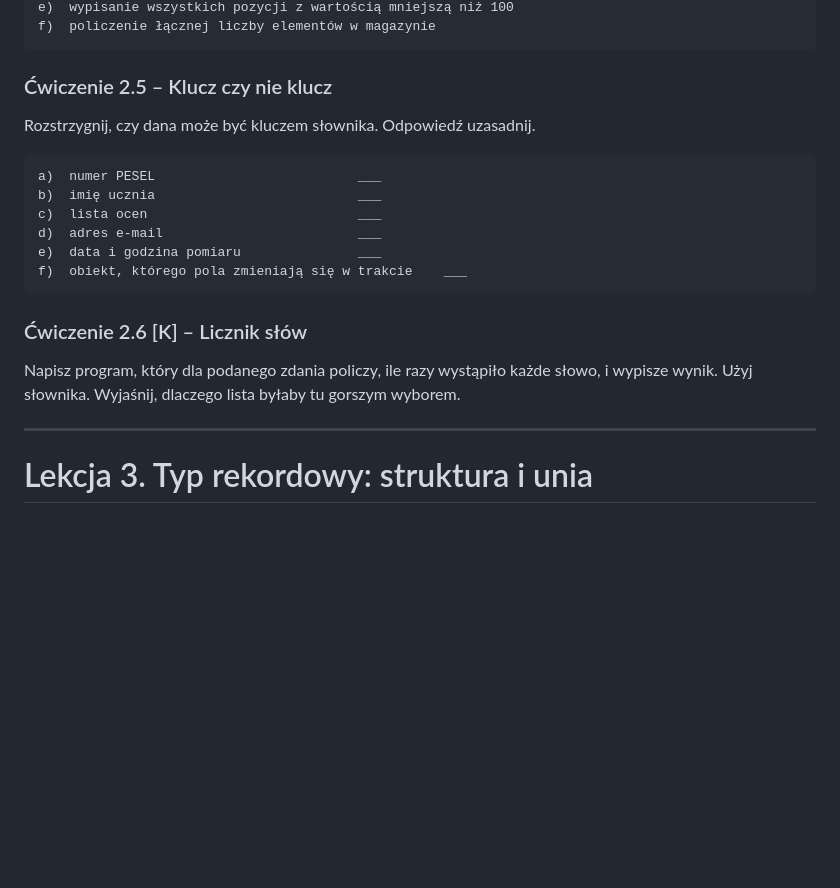
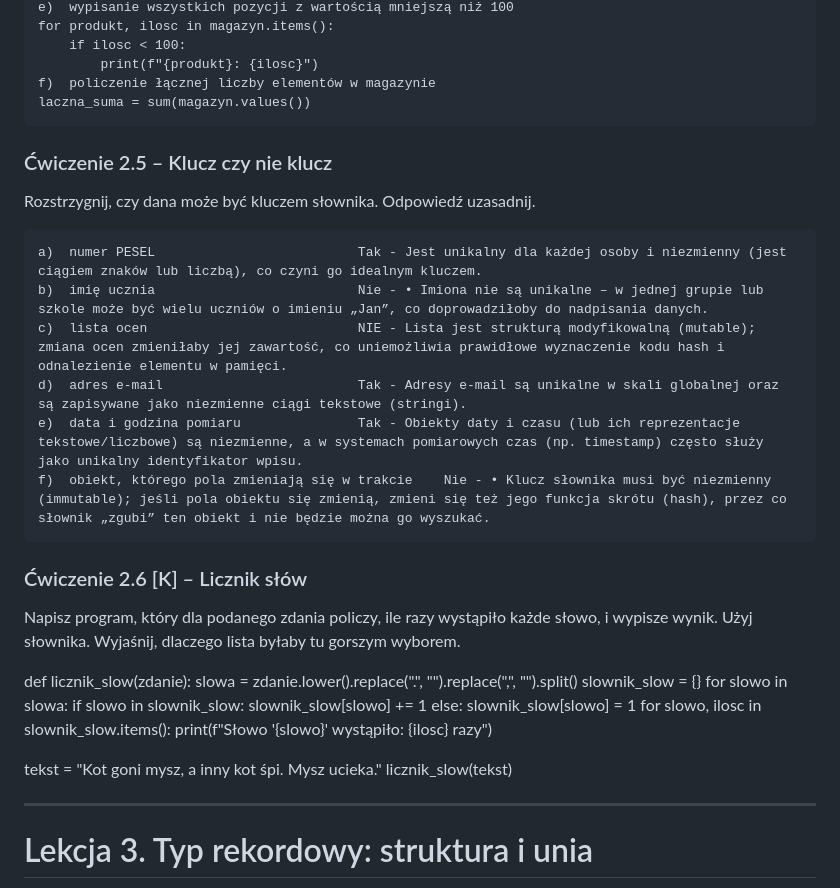
Before and after one commit to PolskiBober1/-Repository, a Markdown page: 03-struktury-danych-cwiczenia.md, the part around one of its changes. Rendered like a GitHub page; blank space fills up the shorter version.

````diff
--- a/03-struktury-danych-cwiczenia.md
+++ b/03-struktury-danych-cwiczenia.md
@@ -159,5 +241,9 @@ d)  usunięcie pozycji "podkladki"
 e)  wypisanie wszystkich pozycji z wartością mniejszą niż 100
+for produkt, ilosc in magazyn.items():
+    if ilosc < 100:
+        print(f"{produkt}: {ilosc}")
 f)  policzenie łącznej liczby elementów w magazynie
+laczna_suma = sum(magazyn.values())
 ```
 
 ### Ćwiczenie 2.5 – Klucz czy nie klucz
@@ -165,17 +251,32 @@ f)  policzenie łącznej liczby elementów w magazynie
 Rozstrzygnij, czy dana może być kluczem słownika. Odpowiedź uzasadnij.
 
 ```
-a)  numer PESEL                          ___
-b)  imię ucznia                          ___
-c)  lista ocen                           ___
-d)  adres e-mail                         ___
-e)  data i godzina pomiaru               ___
-f)  obiekt, którego pola zmieniają się w trakcie    ___
+a)  numer PESEL                          Tak - Jest unikalny dla każdej osoby i niezmienny (jest ciągiem znaków lub liczbą), co czyni go idealnym kluczem.
+b)  imię ucznia                          Nie - • Imiona nie są unikalne – w jednej grupie lub szkole może być wielu uczniów o imieniu „Jan”, co doprowadziłoby do nadpisania danych.
+c)  lista ocen                           NIE - Lista jest strukturą modyfikowalną (mutable); zmiana ocen zmieniłaby jej zawartość, co uniemożliwia prawidłowe wyznaczenie kodu hash i odnalezienie elementu w pamięci.
+d)  adres e-mail                         Tak - Adresy e-mail są unikalne w skali globalnej oraz są zapisywane jako niezmienne ciągi tekstowe (stringi).
+e)  data i godzina pomiaru               Tak - Obiekty daty i czasu (lub ich reprezentacje tekstowe/liczbowe) są niezmienne, a w systemach pomiarowych czas (np. timestamp) często służy jako unikalny identyfikator wpisu.
+f)  obiekt, którego pola zmieniają się w trakcie    Nie - • Klucz słownika musi być niezmienny (immutable); jeśli pola obiektu się zmienią, zmieni się też jego funkcja skrótu (hash), przez co słownik „zgubi” ten obiekt i nie będzie można go wyszukać.
 ```
 
 ### Ćwiczenie 2.6 [K] – Licznik słów
 
 Napisz program, który dla podanego zdania policzy, ile razy wystąpiło każde słowo, i wypisze wynik. Użyj słownika. Wyjaśnij, dlaczego lista byłaby tu gorszym wyborem.
+
+def licznik_slow(zdanie):
+    slowa = zdanie.lower().replace(".", "").replace(",", "").split()
+    slownik_slow = {}
+    for slowo in slowa:
+        if slowo in slownik_slow:
+            slownik_slow[slowo] += 1
+        else:
+            slownik_slow[slowo] = 1
+    for slowo, ilosc in slownik_slow.items():
+        print(f"Słowo '{slowo}' wystąpiło: {ilosc} razy")
+
+tekst = "Kot goni mysz, a inny kot śpi. Mysz ucieka."
+licznik_slow(tekst)
+
 
 ---
 
````
Also changed, not shown: other parts of 03-struktury-danych-cwiczenia.md (+106 -24 lines).
